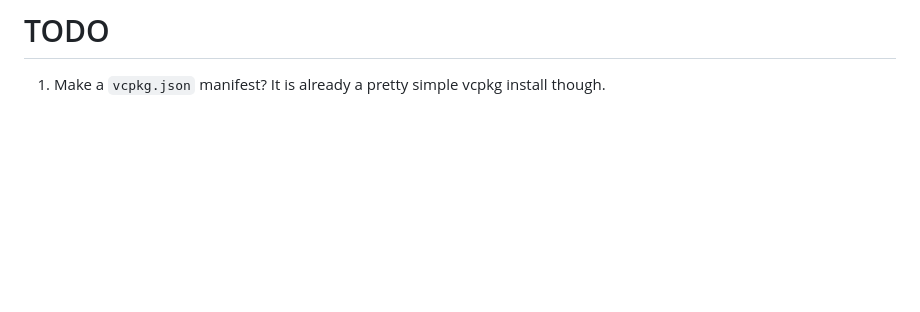
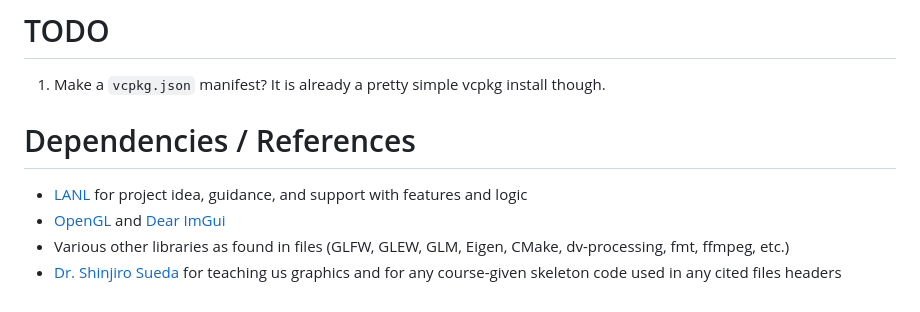
Before and after one commit to andrewleachtx/nova, a Markdown page: README.md, the part around the change. Rendered like a GitHub page; blank space fills up the shorter version.

Commit message:
Add references

```diff
--- a/README.md
+++ b/README.md
@@ -109,3 +109,10 @@ Run `run.ps1`. You can look at it to see what it does.
 
 # TODO
 1. Make a `vcpkg.json` manifest? It is already a pretty simple vcpkg install though.
+
+# Dependencies / References
+
+- [LANL](https://lanl.gov/) for project idea, guidance, and support with features and logic
+- [OpenGL](https://www.opengl.org/) and [Dear ImGui](https://github.com/ocornut/imgui)
+- Various other libraries as found in files (GLFW, GLEW, GLM, Eigen, CMake, dv-processing, fmt, ffmpeg, etc.)
+- [Dr. Shinjiro Sueda](https://people.engr.tamu.edu/sueda/index.html) for teaching us graphics and for any course-given skeleton code used in any cited files headers
```
